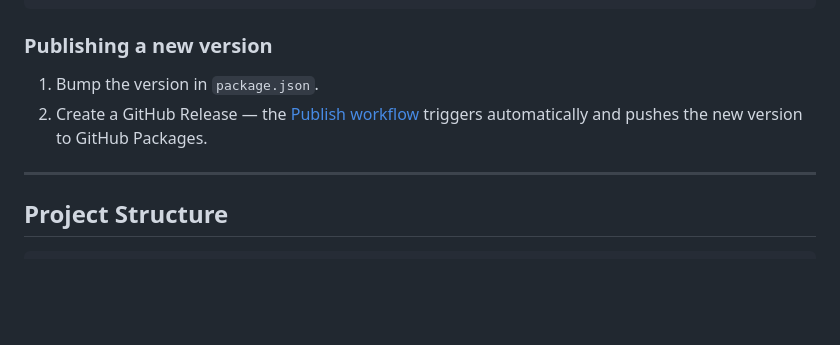
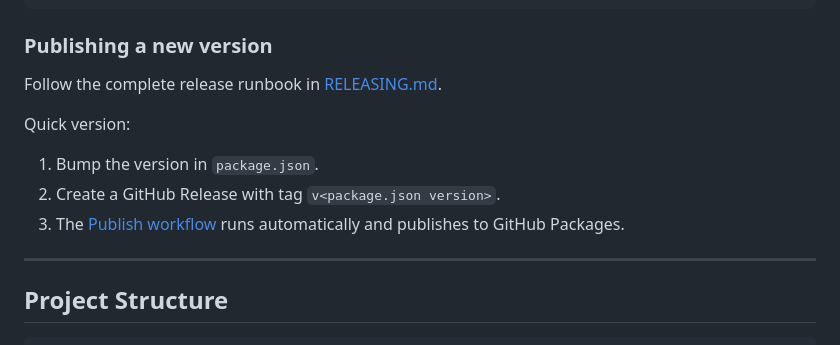
Before and after one commit to maximekuntz/livery, a Markdown page: README.md, the part around the change. Drawn GitHub-style; blank space fills up the shorter version.

Commit message:
Add a release guide

```diff
--- a/README.md
+++ b/README.md
@@ -210,8 +210,13 @@ npm run test             # run unit tests
 
 ### Publishing a new version
 
+Follow the complete release runbook in [RELEASING.md](RELEASING.md).
+
+Quick version:
+
 1. Bump the version in `package.json`.
-2. Create a GitHub Release — the [Publish workflow](.github/workflows/publish.yml) triggers automatically and pushes the new version to GitHub Packages.
+2. Create a GitHub Release with tag `v<package.json version>`.
+3. The [Publish workflow](.github/workflows/publish.yml) runs automatically and publishes to GitHub Packages.
 
 ---
 
```
Also changed, not shown: RELEASING.md (added, +100 -0 lines).
